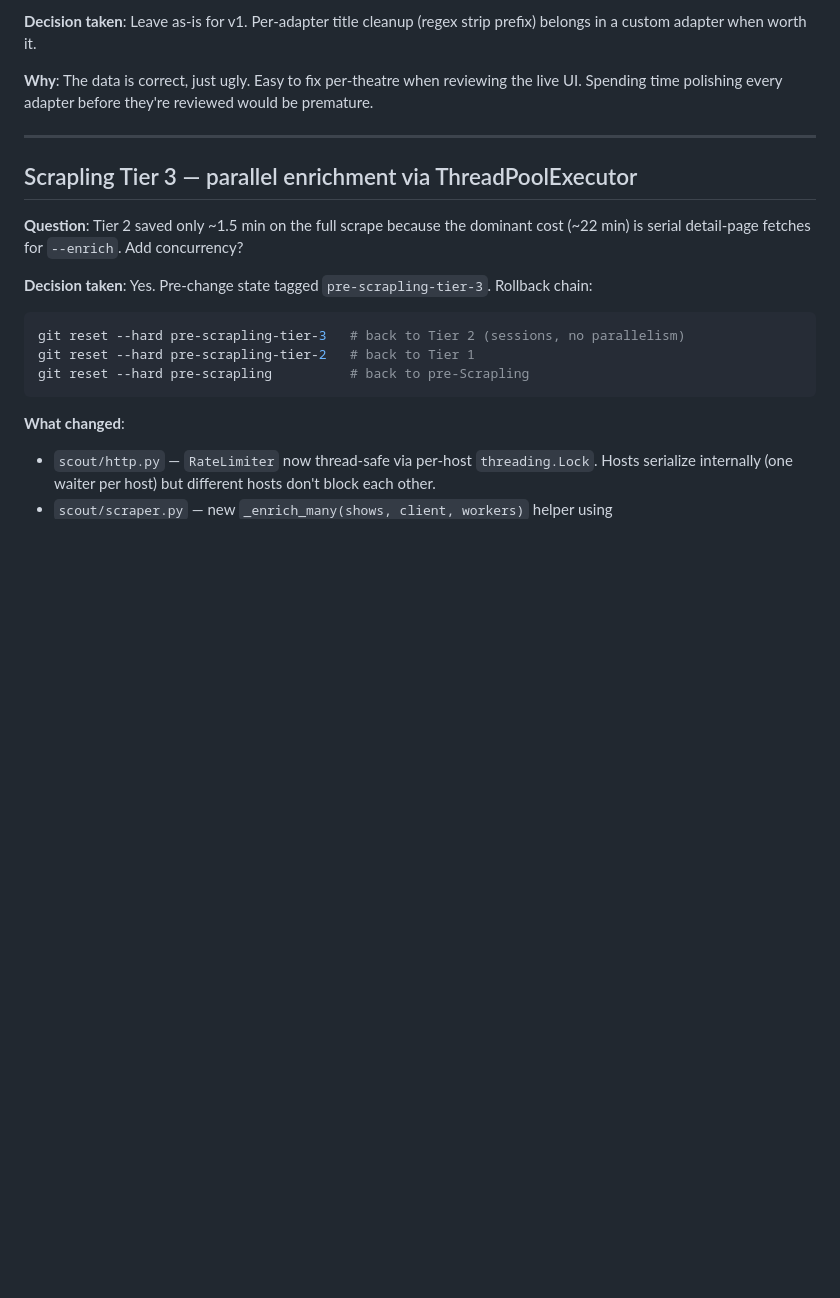
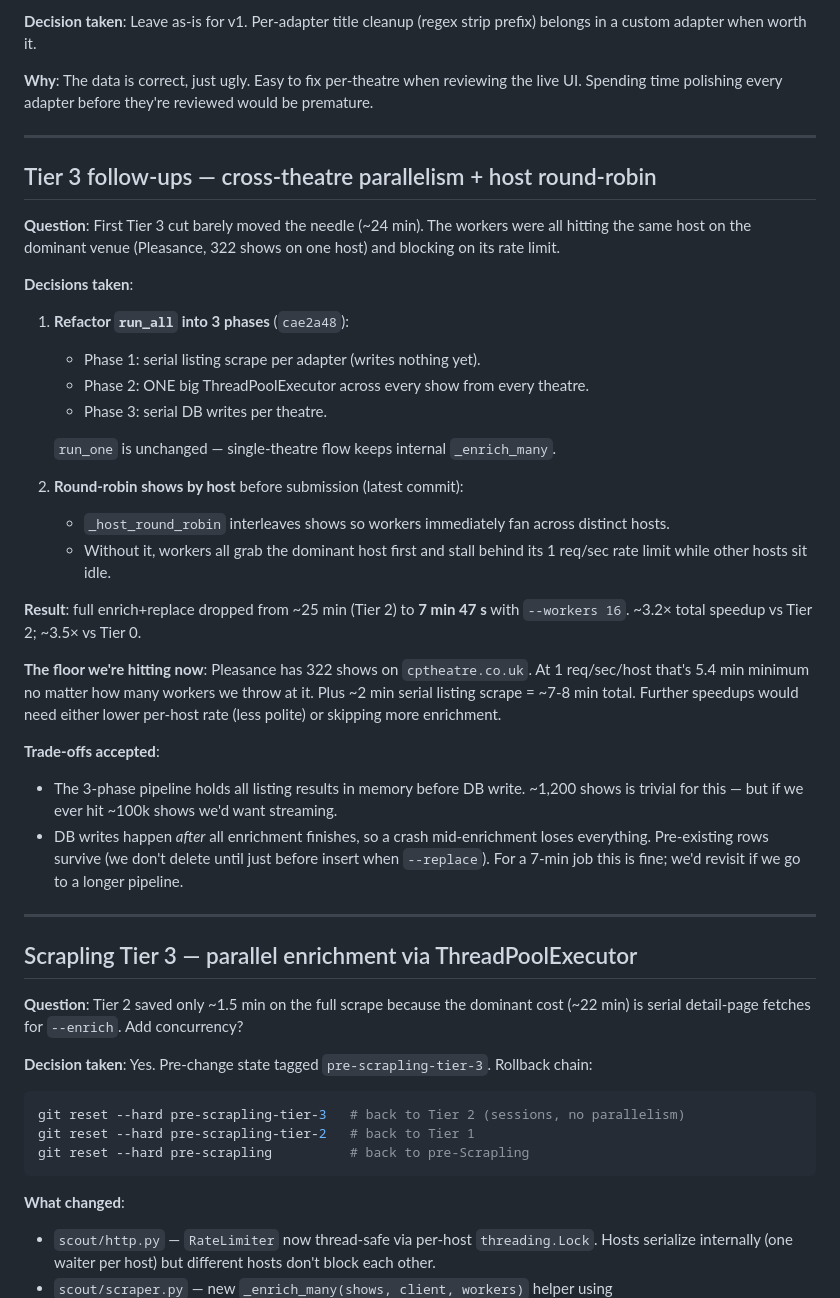
Before and after one commit to ruiboom/theatre-scout, a Markdown page: QUESTION_LOG.md, the part around the change. Rendered like a GitHub page; blank space fills up the shorter version.

Commit message:
docs: log Tier 3 follow-ups + 7m47s timing result

```diff
--- a/QUESTION_LOG.md
+++ b/QUESTION_LOG.md
@@ -106,6 +106,33 @@ Decisions taken autonomously during the build that the user should review later.
 
 ---
 
+## Tier 3 follow-ups — cross-theatre parallelism + host round-robin
+
+**Question**: First Tier 3 cut barely moved the needle (~24 min). The workers were all hitting the same host on the dominant venue (Pleasance, 322 shows on one host) and blocking on its rate limit.
+
+**Decisions taken**:
+
+1. **Refactor `run_all` into 3 phases** (`cae2a48`):
+   - Phase 1: serial listing scrape per adapter (writes nothing yet).
+   - Phase 2: ONE big ThreadPoolExecutor across every show from every theatre.
+   - Phase 3: serial DB writes per theatre.
+
+   `run_one` is unchanged — single-theatre flow keeps internal `_enrich_many`.
+
+2. **Round-robin shows by host** before submission (latest commit):
+   - `_host_round_robin` interleaves shows so workers immediately fan across distinct hosts.
+   - Without it, workers all grab the dominant host first and stall behind its 1 req/sec rate limit while other hosts sit idle.
+
+**Result**: full enrich+replace dropped from ~25 min (Tier 2) to **7 min 47 s** with `--workers 16`. ~3.2× total speedup vs Tier 2; ~3.5× vs Tier 0.
+
+**The floor we're hitting now**: Pleasance has 322 shows on `cptheatre.co.uk`. At 1 req/sec/host that's 5.4 min minimum no matter how many workers we throw at it. Plus ~2 min serial listing scrape = ~7-8 min total. Further speedups would need either lower per-host rate (less polite) or skipping more enrichment.
+
+**Trade-offs accepted**:
+- The 3-phase pipeline holds all listing results in memory before DB write. ~1,200 shows is trivial for this — but if we ever hit ~100k shows we'd want streaming.
+- DB writes happen *after* all enrichment finishes, so a crash mid-enrichment loses everything. Pre-existing rows survive (we don't delete until just before insert when `--replace`). For a 7-min job this is fine; we'd revisit if we go to a longer pipeline.
+
+---
+
 ## Scrapling Tier 3 — parallel enrichment via ThreadPoolExecutor
 
 **Question**: Tier 2 saved only ~1.5 min on the full scrape because the dominant cost (~22 min) is serial detail-page fetches for `--enrich`. Add concurrency?
```
